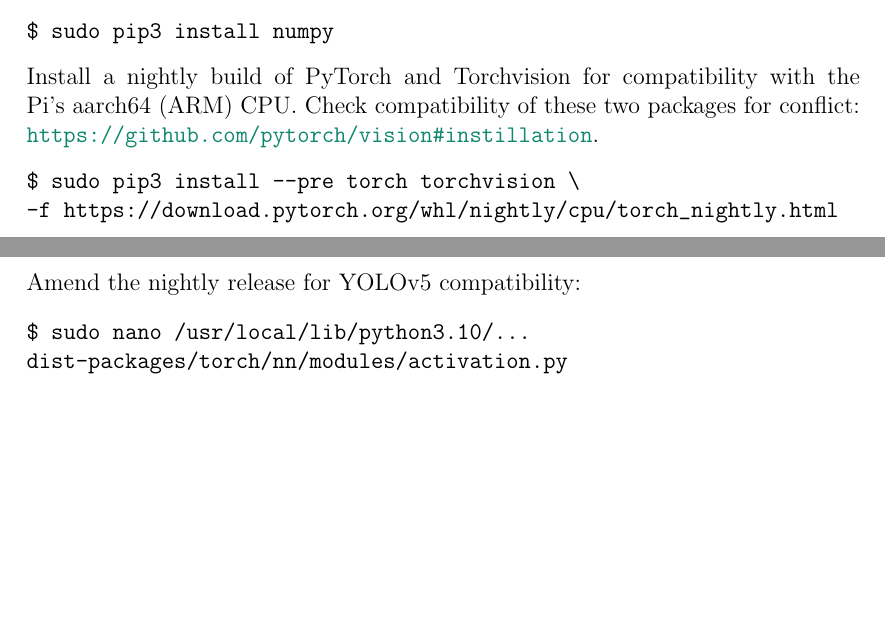
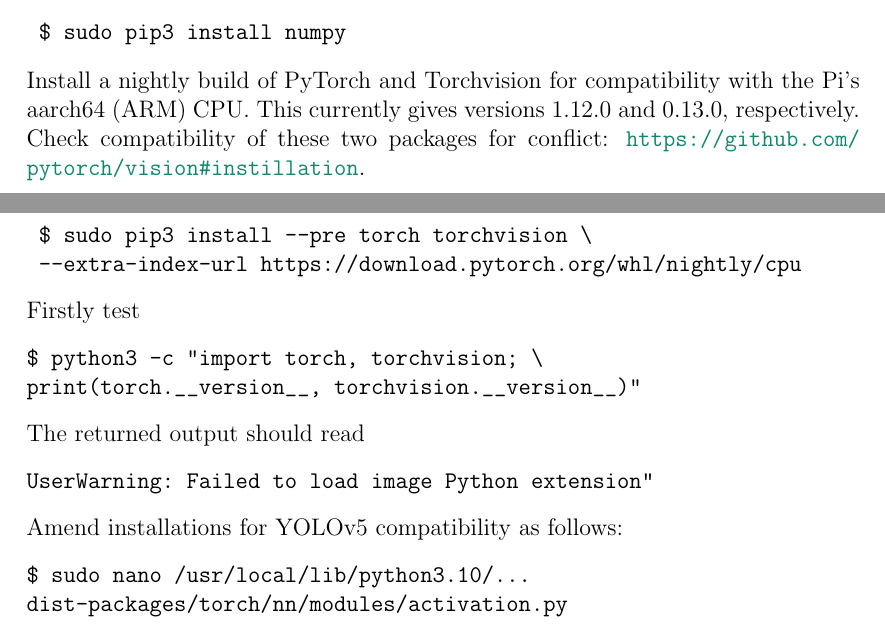
Before and after one commit to andrw3000/vespai, a LaTeX document (manuals/pi-setup/pi-setup.tex): two parts of pages 1 and 2 of 3, joined at a grey line, cut so that both start at the same text, the shorter picture padded with empty space. Compiled offline with pdfLaTeX.

Commit message:
Update requirements after torch 1.12 & torchvision 0.13 fix

```diff
--- a/manuals/pi-setup/pi-setup.tex
+++ b/manuals/pi-setup/pi-setup.tex
@@ -53,14 +53,24 @@
 \end{verbatim}
 Install numpy:
 \begin{verbatim}
-$ sudo pip3 install numpy
+	$ sudo pip3 install numpy
 \end{verbatim}
-Install a nightly build of PyTorch and Torchvision for compatibility with the Pi's aarch64 (ARM) CPU. Check compatibility of these two packages for conflict: \url{https://github.com/pytorch/vision#instillation}.
+Install a nightly build of PyTorch and Torchvision for compatibility with the Pi's aarch64 (ARM) CPU. This currently gives versions 1.12.0 and 0.13.0, respectively. Check compatibility of these two packages for conflict: \url{https://github.com/pytorch/vision#instillation}.
 \begin{verbatim}
-$ sudo pip3 install --pre torch torchvision \
--f https://download.pytorch.org/whl/nightly/cpu/torch_nightly.html
+	$ sudo pip3 install --pre torch torchvision \
+	--extra-index-url https://download.pytorch.org/whl/nightly/cpu
 \end{verbatim}
-Amend the nightly release for YOLOv5 compatibility:
+%--pre torch torchvision \ -f https://download.pytorch.org/whl/nightly/cpu/torch_nightly.html
+Firstly test
+\begin{verbatim}
+$ python3 -c "import torch, torchvision; \
+print(torch.__version__, torchvision.__version__)"
+\end{verbatim}
+The returned output should read
+\begin{verbatim}
+UserWarning: Failed to load image Python extension"
+\end{verbatim}
+Amend installations for YOLOv5 compatibility as follows:
 \begin{verbatim}
 $ sudo nano /usr/local/lib/python3.10/...
 dist-packages/torch/nn/modules/activation.py
```
Also changed, not shown: requirements.txt (+5 -5 lines).
